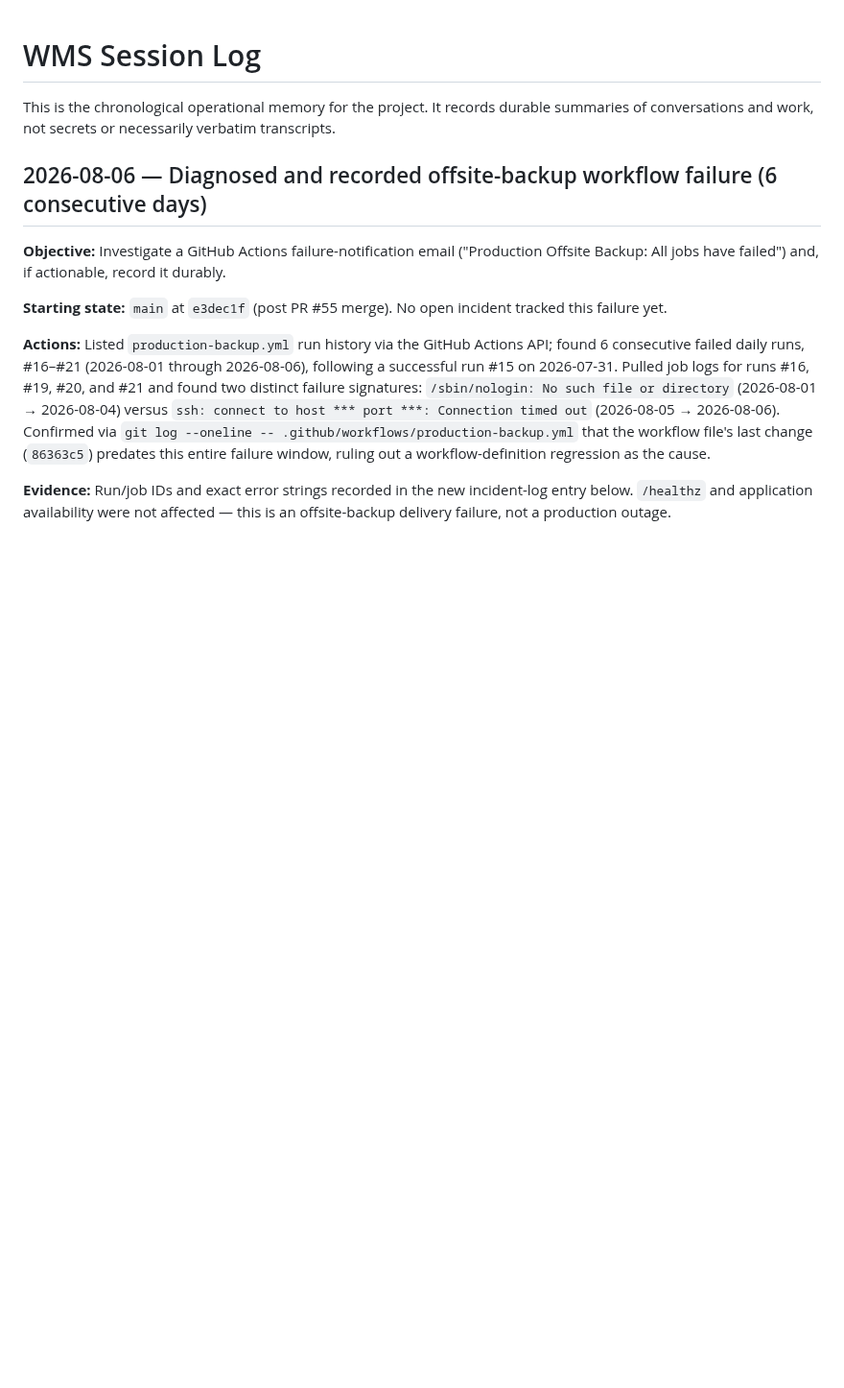
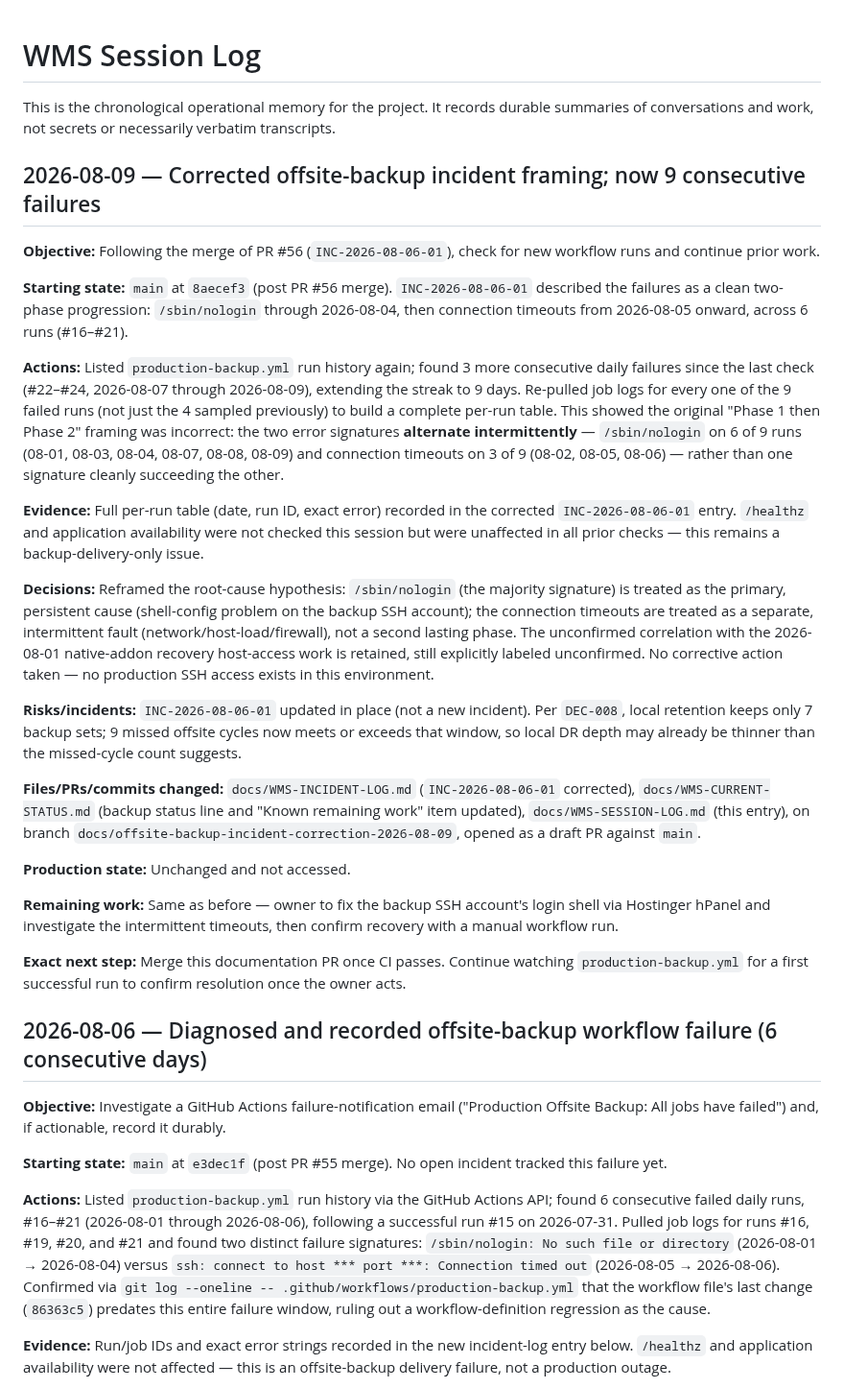
Before and after one commit to Islamce/WMS, a Markdown page: docs/WMS-SESSION-LOG.md, the part around the change. Shown at 96% size. GitHub-like rendering; blank space fills up the shorter version.

```diff
--- a/docs/WMS-SESSION-LOG.md
+++ b/docs/WMS-SESSION-LOG.md
@@ -1,6 +1,52 @@
 # WMS Session Log
 
 This is the chronological operational memory for the project. It records durable summaries of conversations and work, not secrets or necessarily verbatim transcripts.
+
+## 2026-08-09 — Corrected offsite-backup incident framing; now 9 consecutive failures
+
+**Objective:** Following the merge of PR #56 (`INC-2026-08-06-01`), check for new workflow
+runs and continue prior work.
+
+**Starting state:** `main` at `8aecef3` (post PR #56 merge). `INC-2026-08-06-01` described the
+failures as a clean two-phase progression: `/sbin/nologin` through 2026-08-04, then connection
+timeouts from 2026-08-05 onward, across 6 runs (#16–#21).
+
+**Actions:** Listed `production-backup.yml` run history again; found 3 more consecutive daily
+failures since the last check (#22–#24, 2026-08-07 through 2026-08-09), extending the streak to
+9 days. Re-pulled job logs for every one of the 9 failed runs (not just the 4 sampled
+previously) to build a complete per-run table. This showed the original "Phase 1 then Phase 2"
+framing was incorrect: the two error signatures **alternate intermittently** — `/sbin/nologin`
+on 6 of 9 runs (08-01, 08-03, 08-04, 08-07, 08-08, 08-09) and connection timeouts on 3 of 9
+(08-02, 08-05, 08-06) — rather than one signature cleanly succeeding the other.
+
+**Evidence:** Full per-run table (date, run ID, exact error) recorded in the corrected
+`INC-2026-08-06-01` entry. `/healthz` and application availability were not checked this
+session but were unaffected in all prior checks — this remains a backup-delivery-only issue.
+
+**Decisions:** Reframed the root-cause hypothesis: `/sbin/nologin` (the majority signature) is
+treated as the primary, persistent cause (shell-config problem on the backup SSH account); the
+connection timeouts are treated as a separate, intermittent fault (network/host-load/firewall),
+not a second lasting phase. The unconfirmed correlation with the 2026-08-01 native-addon
+recovery host-access work is retained, still explicitly labeled unconfirmed. No corrective
+action taken — no production SSH access exists in this environment.
+
+**Risks/incidents:** `INC-2026-08-06-01` updated in place (not a new incident). Per `DEC-008`,
+local retention keeps only 7 backup sets; 9 missed offsite cycles now meets or exceeds that
+window, so local DR depth may already be thinner than the missed-cycle count suggests.
+
+**Files/PRs/commits changed:** `docs/WMS-INCIDENT-LOG.md` (`INC-2026-08-06-01` corrected),
+`docs/WMS-CURRENT-STATUS.md` (backup status line and "Known remaining work" item updated),
+`docs/WMS-SESSION-LOG.md` (this entry), on branch
+`docs/offsite-backup-incident-correction-2026-08-09`, opened as a draft PR against `main`.
+
+**Production state:** Unchanged and not accessed.
+
+**Remaining work:** Same as before — owner to fix the backup SSH account's login shell via
+Hostinger hPanel and investigate the intermittent timeouts, then confirm recovery with a
+manual workflow run.
+
+**Exact next step:** Merge this documentation PR once CI passes. Continue watching
+`production-backup.yml` for a first successful run to confirm resolution once the owner acts.
 
 ## 2026-08-06 — Diagnosed and recorded offsite-backup workflow failure (6 consecutive days)
 
```
Also changed, not shown: docs/WMS-CURRENT-STATUS.md (+2 -2 lines), docs/WMS-INCIDENT-LOG.md (+67 -38 lines).
